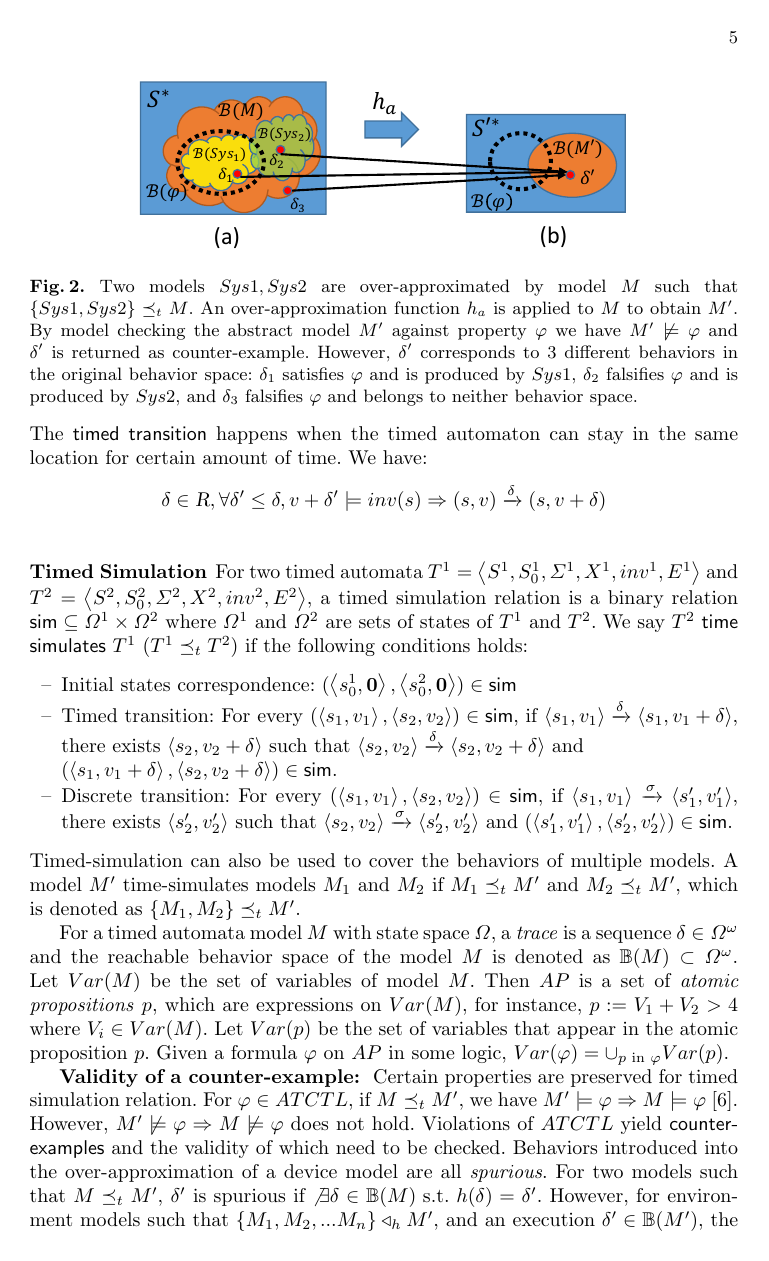
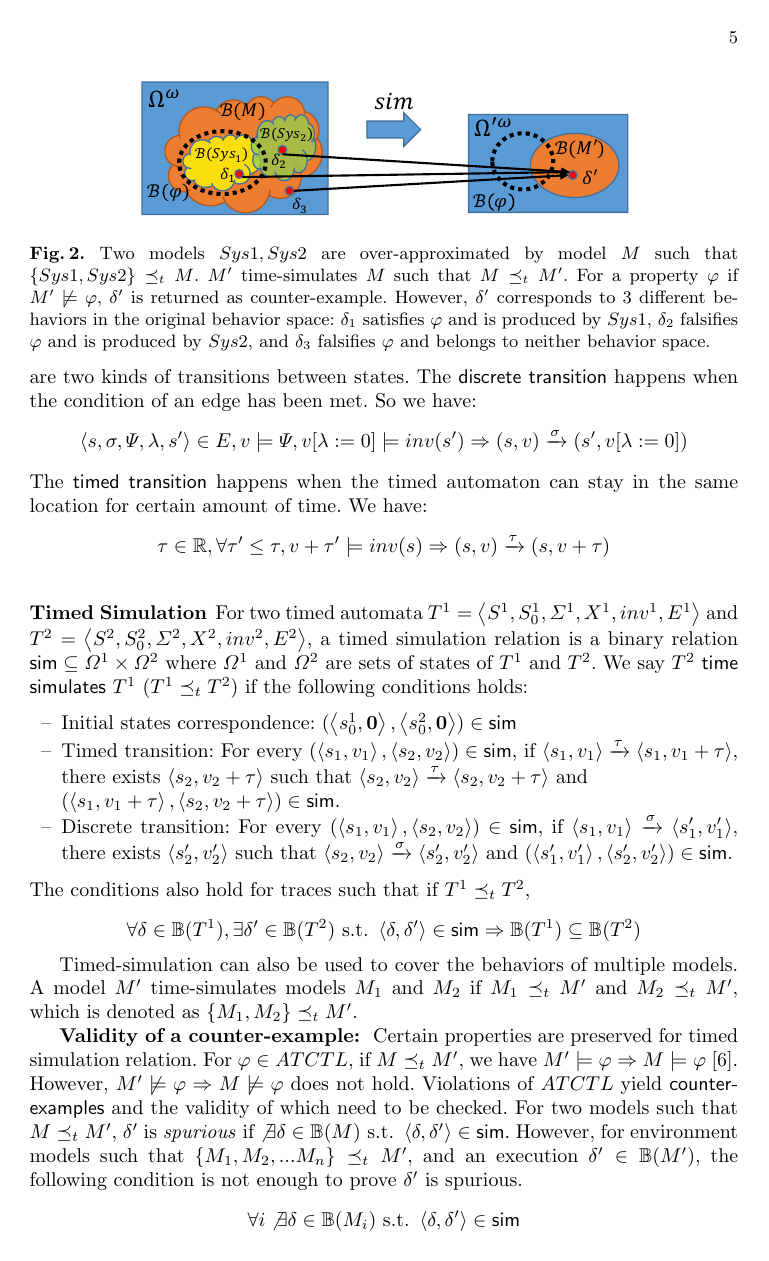
Before and after one commit to mlab-upenn/REGAR-FORMAT15, a LaTeX paper (main.tex, which reads preliminaries.tex): page 5 of 16. Compiled offline with pdfLaTeX.

Commit message:
minor notation changes

```diff
--- a/preliminaries.tex
+++ b/preliminaries.tex
@@ -10,18 +10,22 @@ $inv$ is the set of invariants for clock constraints at each location.
  $E$ is the set of edges. Each edge is a tuple $\left\langle s,\sigma,\Psi,\lambda,s'\right\rangle$ which consists of a source location $s$, an event $\sigma\in\Sigma$, clock constraints $\Psi$, $\lambda$ as a set of clocks to be reset and the target location $s'$. For the clock variables $X$, the clock constraints $\Psi\in\Psi^X$ can be inductively defined by $\Psi:=x\bot c\|\Psi_1\wedge\Psi_2$, where $\bot\in\{\leq,=,\geq\}$, and $c\in\mathbb{N}$.
 \vspace{-10pt}
 \subsubsection{Semantics of Timed Automata}
-A state of a timed automaton is a pair $\left\langle s,v\right\rangle$ which contains the location $s\in S$ and the valuation $v$ for all clocks. The set of all states is $\Omega$. For all $\lambda\in X$, $v[\lambda :=0]$ denotes the valuation which sets all clocks $x\in\lambda$ as zero and the rest of the clocks unchanged. For all $t\in \textbf{R}$, $v+t$ denotes the valuation which increase all the clock value by $t$. There are two kinds of transitions between states. The \textsf{discrete transition} happens when the condition of an edge has been met. So we have:
+A state of a timed automaton is a pair $\left\langle s,v\right\rangle$ which contains the location $s\in S$ and the valuation $v$ for all clocks. The set of all states is $\Omega$. A \emph{trace} is a sequence $\delta\in \Omega^\omega$ and the reachable behavior space of the model $M$ is denoted as $\beh(M)\subset \Omega^\omega$. For all $\lambda\in X$, $v[\lambda :=0]$ denotes the valuation which sets all clocks $x\in\lambda$ as zero and the rest of the clocks unchanged. For all $t\in \textbf{R}$, $v+t$ denotes the valuation which increase all the clock value by $t$. There are two kinds of transitions between states. The \textsf{discrete transition} happens when the condition of an edge has been met. So we have:
 $$\left\langle s,\sigma,\Psi,\lambda,s'\right\rangle\in E,v\models \Psi,v[\lambda :=0]\models inv(s')\Rightarrow (s,v)\xrightarrow{\sigma}(s',v[\lambda :=0])$$
 The \textsf{timed transition} happens when the timed automaton can stay in the same location for certain amount of time. We have:
-$$\delta\in \textsl{R},\forall \delta'\leq\delta, v+\delta'\models inv(s)\Rightarrow (s,v)\xrightarrow{\delta}(s,v+\delta)$$
+$$\tau\in \mathbb{R},\forall \tau'\leq\tau, v+\tau'\models inv(s)\Rightarrow (s,v)\xrightarrow{\tau}(s,v+\tau)$$
 \vspace{-15pt}
 \subsubsection{Timed Simulation}
 For two timed automata $T^1=\left\langle S^1,S_0^1,\Sigma^1,X^1,inv^1,E^1\right\rangle$ and $T^2=\left\langle S^2,S_0^2,\Sigma^2,X^2,inv^2,E^2\right\rangle$, a timed simulation relation is a binary relation $\textsf{sim}\subseteq \Omega^1\times \Omega^2$ where $\Omega^1$ and $\Omega^2$ are sets of states of $T^1$ and $T^2$. We say $T^2$ \textsf{time simulates} $T^1$ ($T^1 \preceq_t T^2$) if the following conditions holds:
 \begin{itemize}
 	\item Initial states correspondence: $(\left\langle s_0^1,\textbf{0}\right\rangle,\left\langle s_0^2,\textbf{0}\right\rangle)\in \textsf{sim}$
-	\item Timed transition: For every $(\left\langle s_1,v_1\right\rangle,\left\langle s_2,v_2\right\rangle)\in\textsf{sim}$, if $\left\langle s_1,v_1\right\rangle\xrightarrow{\delta}\left\langle s_1,v_1+\delta\right\rangle$, there exists $\left\langle s_2,v_2+\delta\right\rangle$ such that $\left\langle s_2,v_2\right\rangle\xrightarrow{\delta}\left\langle s_2,v_2+\delta\right\rangle$ and \\$(\left\langle s_1,v_1+\delta\right\rangle,\left\langle s_2,v_2+\delta\right\rangle)\in\textsf{sim}$.
+	\item Timed transition: For every $(\left\langle s_1,v_1\right\rangle,\left\langle s_2,v_2\right\rangle)\in\textsf{sim}$, if $\left\langle s_1,v_1\right\rangle\xrightarrow{\tau}\left\langle s_1,v_1+\tau\right\rangle$, there exists $\left\langle s_2,v_2+\tau\right\rangle$ such that $\left\langle s_2,v_2\right\rangle\xrightarrow{\tau}\left\langle s_2,v_2+\tau\right\rangle$ and \\$(\left\langle s_1,v_1+\tau\right\rangle,\left\langle s_2,v_2+\tau\right\rangle)\in\textsf{sim}$.
 	\item Discrete transition: For every $(\left\langle s_1,v_1\right\rangle,\left\langle s_2,v_2\right\rangle)\in\textsf{sim}$, if $\left\langle s_1,v_1\right\rangle\xrightarrow{\sigma}\left\langle s_1',v_1'\right\rangle$, there exists $\left\langle s_2',v_2'\right\rangle$ such that $\left\langle s_2,v_2\right\rangle\xrightarrow{\sigma}\left\langle s_2',v_2'\right\rangle$ and $(\left\langle s_1',v_1'\right\rangle,\left\langle s_2',v_2'\right\rangle)\in\textsf{sim}$.
 \end{itemize}
+The conditions also hold for traces such that if $T^1 \preceq_t T^2$,
+$$\forall \delta\in\beh{(T^1)},\exists \delta'\in\beh{(T^2)}\text{ s.t. }\left\langle\delta,\delta'\right\rangle\in \textsf{sim}\Rightarrow \beh{(T^1)}\subseteq\beh{(T^2)}$$
+\vspace{-15pt}
+
 Timed-simulation can also be used to cover the behaviors of multiple models.
 A model $M'$ time-simulates models $M_1$ and $M_2$ if $M_1\preceq_t M'$ and $M_2\preceq_t M'$,
 %$$\forall \delta\in \mathbb{B}(M_1)\cup\mathbb{B}(M_2),\exists \delta'\in\mathbb{B}(M')\text{ s.t. } \absfun(\delta)=\delta'$$
@@ -63,11 +67,11 @@ which is denoted as $\{M_1,M_2\}\preceq_t M'$.
 
 
 
-For a timed automata model $M$ with state space $\Omega$, a \emph{trace} is a sequence $\delta\in \Omega^\omega$ and the reachable behavior space of the model $M$ is denoted as $\beh(M)\subset \Omega^\omega$.
-Let $Var(M)$ be the set of variables of model $M$.
-Then $AP$ is a set of \emph{atomic propositions} $p$, which are expressions on $Var(M)$, for instance, $p \defeq V_1 + V_2 > 4$ where $V_i \in Var(M)$.
-Let $Var(p)$ be the set of variables that appear in the atomic proposition $p$.
-Given a formula $\varphi$ on $AP$ in some logic, $Var(\varphi) = \cup_{p \textrm{ in }\varphi} Var(p)$.
+%For a timed automata model $M$ with state space $\Omega$, a \emph{trace} is a sequence $\delta\in \Omega^\omega$ and the reachable behavior space of the model $M$ is denoted as $\beh(M)\subset \Omega^\omega$.
+%Let $Var(M)$ be the set of variables of model $M$.
+%Then $AP$ is a set of \emph{atomic propositions} $p$, which are expressions on $Var(M)$, for instance, $p \defeq V_1 + V_2 > 4$ where $V_i \in Var(M)$.
+%Let $Var(p)$ be the set of variables that appear in the atomic proposition $p$.
+%Given a formula $\varphi$ on $AP$ in some logic, $Var(\varphi) = \cup_{p \textrm{ in }\varphi} Var(p)$.
 %\input{appropriateness}
 
 %\todo[inline]{The following example seems important but has a lot of overlap with the text above}
@@ -84,17 +88,19 @@ Given a formula $\varphi$ on $AP$ in some logic, $Var(\varphi) = \cup_{p \textrm
 		\centering
 		\includegraphics[width=0.7\textwidth]{figs/SysVSEnv.pdf}
 		%\vspace{-5pt}
-		\caption{\small Two models $Sys1,Sys2$ are over-approximated by model $M$ such that $\{Sys1,Sys2\}\preceq_t M$. An over-approximation function $h_a$ is applied to $M$ to obtain $M'$. By model checking the abstract model $M'$ against property $\varphi$ we have $M'\not\models\varphi$ and $\delta'$ is returned as counter-example. However, $\delta'$ corresponds to 3 different behaviors in the original behavior space: $\delta_1$ satisfies $\formula$ and is produced by $Sys1$, $\delta_2$ falsifies $\formula$ and is produced by $Sys2$, and $\delta_3$ falsifies $\varphi$ and belongs to neither behavior space.}
+		\caption{\small Two models $Sys1,Sys2$ are over-approximated by model $M$ such that $\{Sys1,Sys2\}\preceq_t M$. $M'$ time-simulates $M$ such that $M\preceq_t M'$. For a property $\varphi$ if $M'\not\models\varphi$, $\delta'$ is returned as counter-example. However, $\delta'$ corresponds to 3 different behaviors in the original behavior space: $\delta_1$ satisfies $\formula$ and is produced by $Sys1$, $\delta_2$ falsifies $\formula$ and is produced by $Sys2$, and $\delta_3$ falsifies $\varphi$ and belongs to neither behavior space.}
 		  \vspace{-15pt}
 		\label{fig:ambiguity}
 \end{figure}
 
 \textbf{Validity of a counter-example: }
 Certain properties are preserved for timed simulation relation. For $\varphi\in ATCTL$, if $M\preceq_t M'$, we have $M'\models \varphi\Rightarrow M\models\varphi$~\cite{CEGAR}. However, $M'\not\models \varphi\Rightarrow M\not\models\varphi$ does not hold. Violations of $ATCTL$ yield \textsf{counter-examples} and the validity of which need to be checked.
-Behaviors introduced into the over-approximation of a device model are all \emph{spurious}.
-For two models such that $M\preceq_t M'$, $\delta'$ is spurious if $\not\exists \delta\in\mathbb{B}(M) \text{ s.t. }\absfun(\delta)=\delta'$.
-However, for environment models such that $\{M_1,M_2,...M_n\}\triangleleft_h M'$, and an execution $\delta'\in\mathbb{B}(M')$, the following condition is not enough to prove $\delta'$ is spurious.
-$$\forall i\not\exists \delta\in\mathbb{B}(M_i)\text{ s.t. }\absfun(\delta)=\delta'$$
+%Behaviors introduced into the over-approximation of a device model are all \emph{spurious}.
+For two models such that $M\preceq_t M'$, $\delta'$ is \emph{spurious} if $\not\exists \delta\in\mathbb{B}(M) \text{ s.t. }\left\langle\delta,\delta'\right\rangle\in\textsf{sim}$.
+However, for environment models such that $\{M_1,M_2,...M_n\}\preceq_t M'$, and an execution $\delta'\in\mathbb{B}(M')$, the following condition is not enough to prove $\delta'$ is spurious.
+$$\forall i\not\exists \delta\in\mathbb{B}(M_i)\text{ s.t. }\left\langle\delta,\delta'\right\rangle\in\textsf{sim}$$
+\vspace{-15pt}
+
 Since there may be a valid environment model $M_c\not\in\{M_1,M_2,...M_n\}$ and $\mathbb{B}(M_c)\subset\mathbb{B}(M')$ and $\delta'\in\mathbb{B}(M_c)$.
 %\hatodoin{no need to repeat the equation, just point to the previous one}
 It is thus up to the domain experts to determine the validity of the counter-example.
```
Also changed, not shown: formalModelsofEnv.tex (+1 -0 lines), figs/SysVSEnv.pdf, 1 other file.
